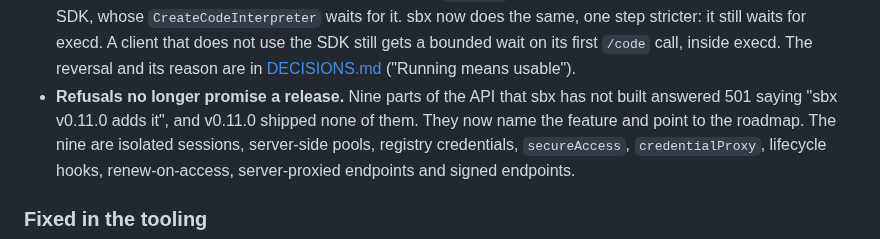
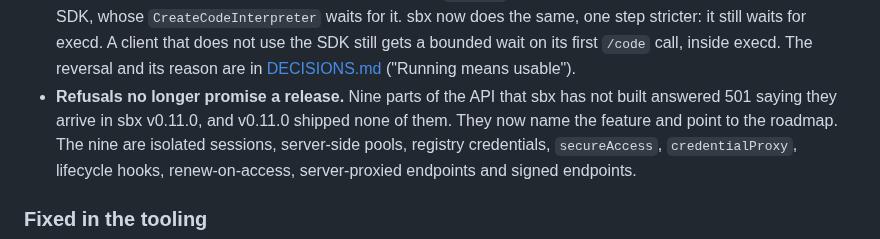
Before and after one commit to aryanmehrotra/sbx, a Markdown page: docs/release-notes/v0.13.1.md, the part around the change. Rendered like a GitHub page.

Commit message:
docs: v0.13.1 notes quote the refusal as it read

```diff
--- a/docs/release-notes/v0.13.1.md
+++ b/docs/release-notes/v0.13.1.md
@@ -39,7 +39,7 @@ The rest of those tiers, `isolated_session` (48 tests) and `credential_vault` (4
   SDK still gets a bounded wait on its first `/code` call, inside execd. The reversal and its
   reason are in [DECISIONS.md](../DECISIONS.md) ("Running means usable").
 - **Refusals no longer promise a release.** Nine parts of the API that sbx has not built answered
-  501 saying "sbx v0.11.0 adds it", and v0.11.0 shipped none of them. They now name the feature
+  501 saying they arrive in sbx v0.11.0, and v0.11.0 shipped none of them. They now name the feature
   and point to the roadmap. The nine are isolated sessions, server-side pools, registry
   credentials, `secureAccess`, `credentialProxy`, lifecycle hooks, renew-on-access,
   server-proxied endpoints and signed endpoints.
```
